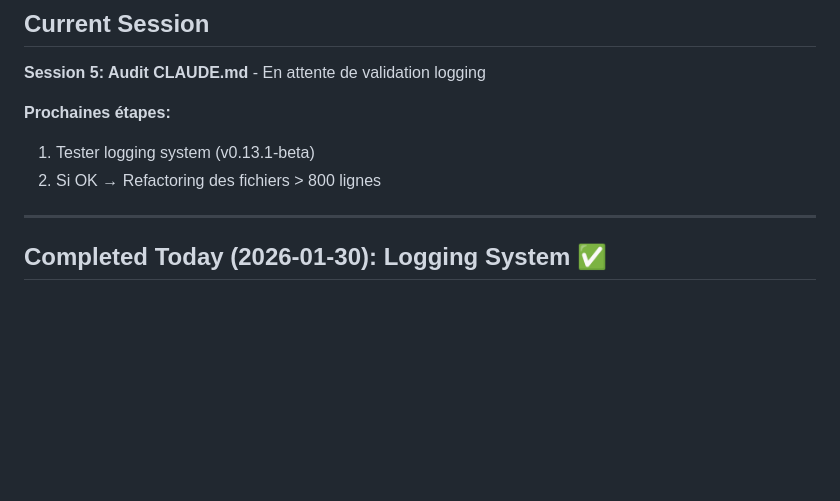
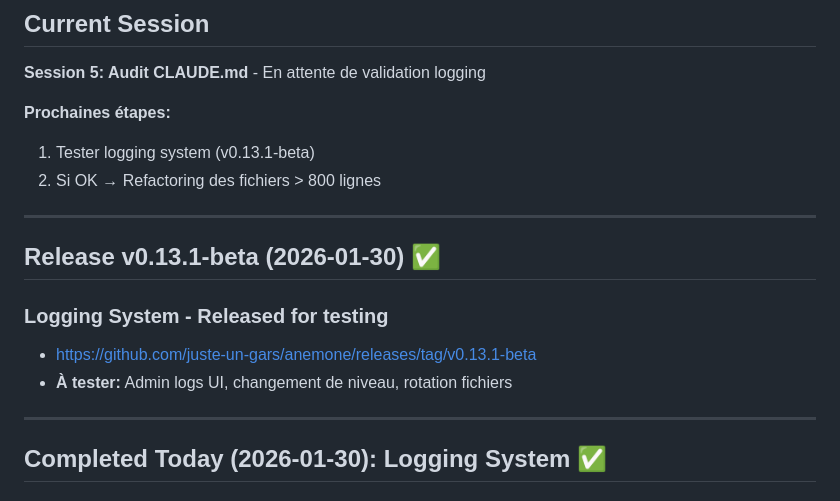
Before and after one commit to juste-un-gars/anemone, a Markdown page: SESSION_STATE.md, the part around the change. Rendered like a GitHub page; blank space fills up the shorter version.

Commit message:
docs: Update SESSION_STATE.md for v0.13.1-beta release
Co-Authored-By: Claude Opus 4.5 <noreply@anthropic.com>

```diff
--- a/SESSION_STATE.md
+++ b/SESSION_STATE.md
@@ -17,6 +17,14 @@
 **Prochaines étapes:**
 1. Tester logging system (v0.13.1-beta)
 2. Si OK → Refactoring des fichiers > 800 lignes
+
+---
+
+## Release v0.13.1-beta (2026-01-30) ✅
+
+### Logging System - Released for testing
+- https://github.com/juste-un-gars/anemone/releases/tag/v0.13.1-beta
+- **À tester:** Admin logs UI, changement de niveau, rotation fichiers
 
 ---
 
```
